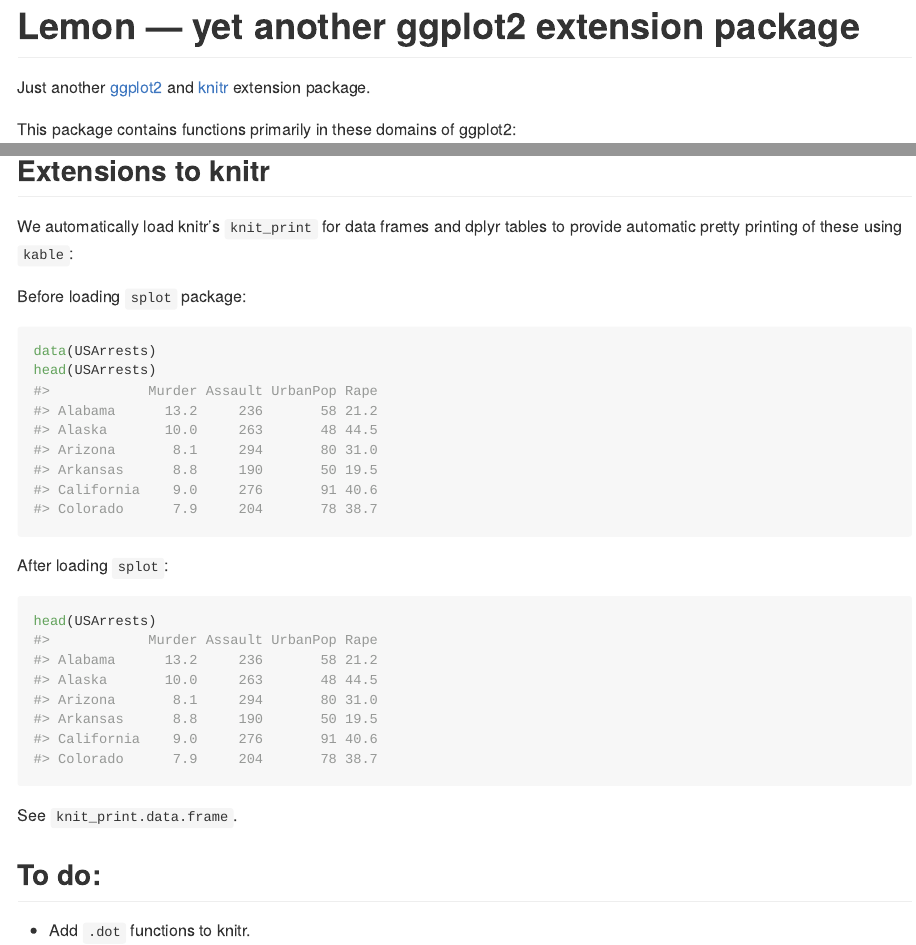
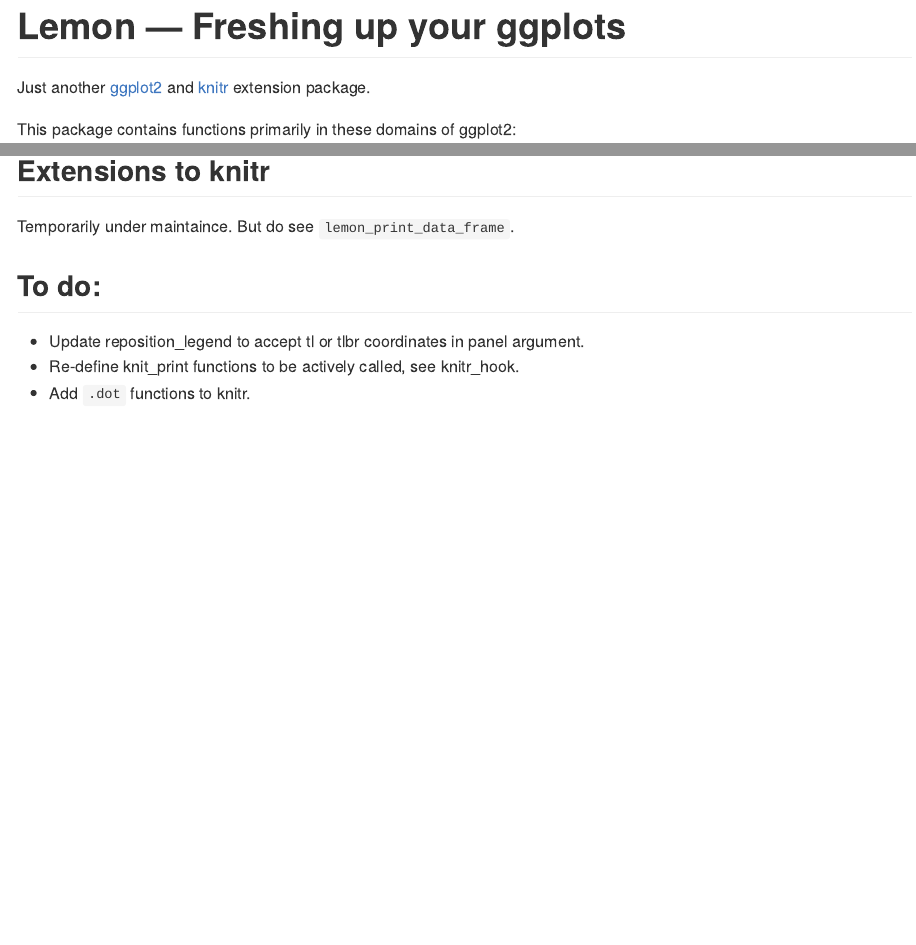
Before and after one commit to stefanedwards/lemon, an R Markdown document (README.Rmd): the page in a window 1100 px wide, from its top, and a second part further down, joined at a grey line. Rendered offline with R 4.5, knitr and Pandoc, with nearby package versions; code that draws random numbers runs with fixed seeds of ours; some code elsewhere in the file could not run offline.

Commit message:
Updating README.

````diff
--- a/README.Rmd
+++ b/README.Rmd
@@ -15,7 +16,7 @@
 )
 ```
 
-# Lemon --- yet another ggplot2 extension package
+# Lemon --- Freshing up your ggplots
 
 Just another [ggplot2](http://ggplot2.tidyverse.org) and
 [knitr](https://yihui.name/knitr/) extension package.
@@ -149,30 +150,11 @@
 
 ## Extensions to knitr
 
-We automatically load knitr's `knit_print` for
-data frames and dplyr tables to provide automatic pretty printing of
-these using `kable`:
-
-Before loading `splot` package:
-```{r knit_print_disable,include=FALSE}
-options(knit_print=FALSE)
-```
-```{r}
-data(USArrests)
-head(USArrests)
-```
-
-After loading `splot`:
-```{r knit_print_enable,include=FALSE}
-options(knit_print=TRUE)
-```
-```{r}
-head(USArrests)
-```
-
-See `knit_print.data.frame`.
+Temporarily under maintaince. But do see `lemon_print_data_frame`.
 
 
 ## To do:
 
+* Update reposition_legend to accept tl or tlbr coordinates in panel argument.
+* Re-define knit_print functions to be actively called, see knitr_hook.
 * Add `.dot` functions to knitr.
````
Also changed, not shown: README.md, README/brackets_demo-1.png, README/facets-1.png (added), README/grid_arrange_shared_legend-1.png, README/reposition_legend-1.png, README.Rmd (5 more changed lines).
